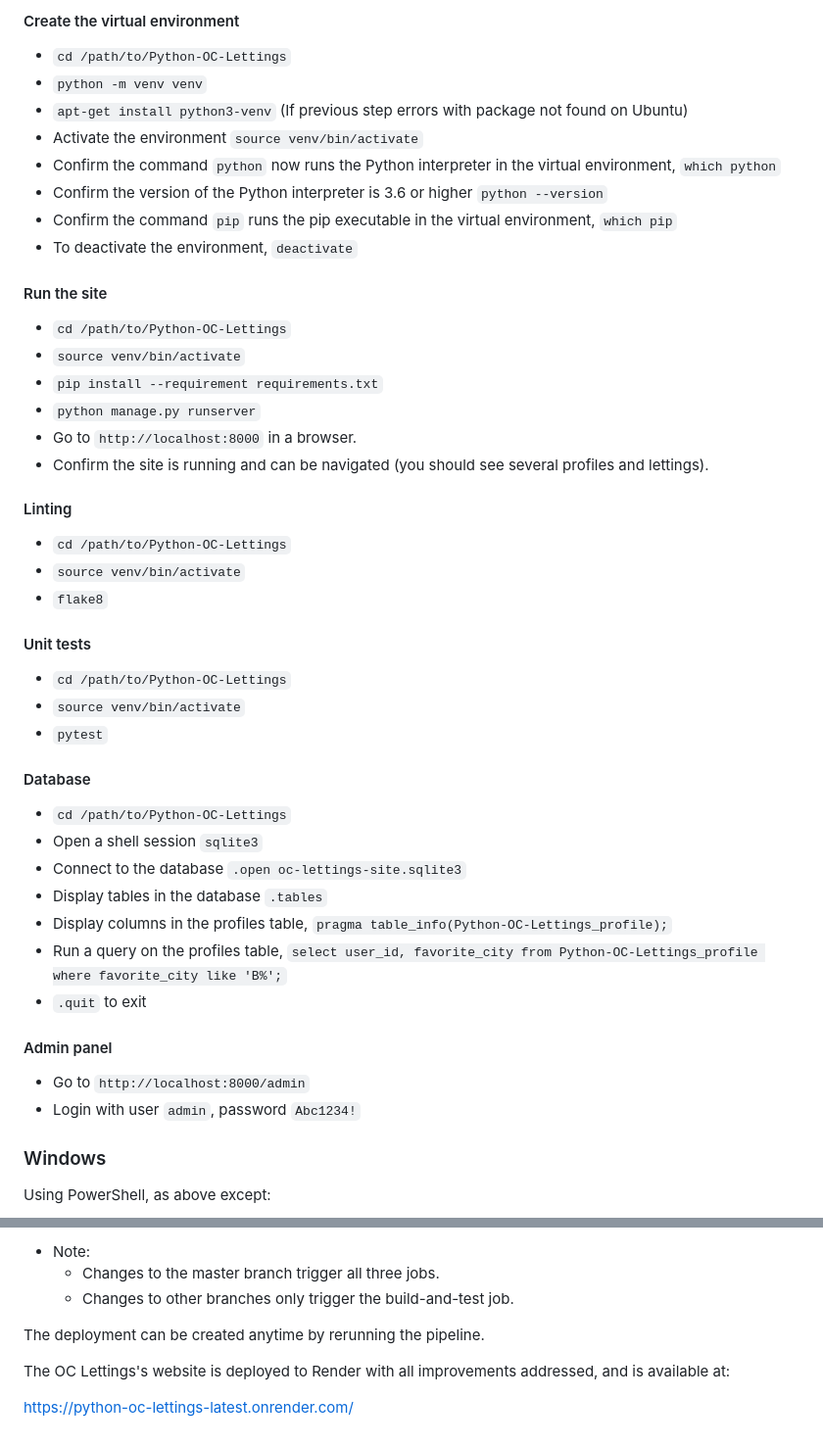
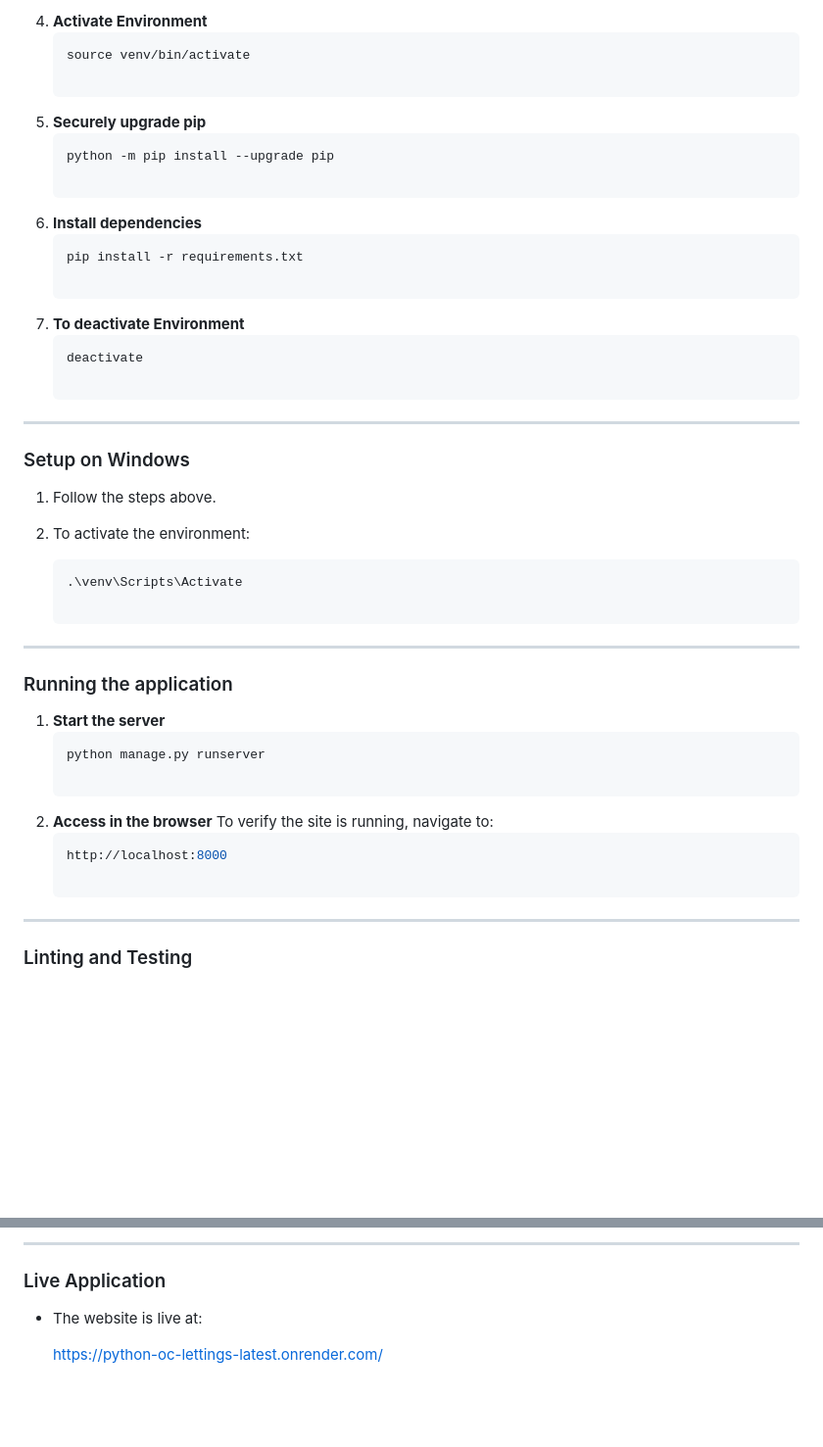
Before and after one commit to Afudu/P13_OpenClassroom, a Markdown page: README.md, 2 parts joined by grey strips. Shown at 98% size. Rendered like a GitHub page; blank space fills up the shorter version.

````diff
--- a/README.md
+++ b/README.md
@@ -42,54 +77,44 @@ your OS shell runs the above Python interpreter (unless a virtual environment is
 
-#### Create the virtual environment
+4. **Activate Environment**
+   ```bash
+   source venv/bin/activate
 
-- `cd /path/to/Python-OC-Lettings`
-- `python -m venv venv`
-- `apt-get install python3-venv` (If previous step errors with package not found on Ubuntu)
-- Activate the environment `source venv/bin/activate`
-- Confirm the command `python` now runs the Python interpreter in the virtual environment,
-`which python`
-- Confirm the version of the Python interpreter is 3.6 or higher `python --version`
-- Confirm the command `pip` runs the pip executable in the virtual environment, `which pip`
-- To deactivate the environment, `deactivate`
+5. **Securely upgrade pip**
+   ```bash
+   python -m pip install --upgrade pip
 
-#### Run the site
+6. **Install dependencies**
+   ```bash
+   pip install -r requirements.txt
 
-- `cd /path/to/Python-OC-Lettings`
-- `source venv/bin/activate`
-- `pip install --requirement requirements.txt`
-- `python manage.py runserver`
-- Go to `http://localhost:8000` in a browser.
-- Confirm the site is running and can be navigated (you should see several profiles and lettings).
+7. **To deactivate Environment**
+   ```bash
+   deactivate
 
-#### Linting
+---
 
-- `cd /path/to/Python-OC-Lettings`
-- `source venv/bin/activate`
-- `flake8`
+### Setup on Windows
 
-#### Unit tests
+1. Follow the steps above.
 
-- `cd /path/to/Python-OC-Lettings`
-- `source venv/bin/activate`
-- `pytest`
+2. To activate the environment:
+   ```bash
+   .\venv\Scripts\Activate
 
-#### Database
+---
 
-- `cd /path/to/Python-OC-Lettings`
-- Open a shell session `sqlite3`
-- Connect to the database `.open oc-lettings-site.sqlite3`
-- Display tables in the database `.tables`
-- Display columns in the profiles table, `pragma table_info(Python-OC-Lettings_profile);`
-- Run a query on the profiles table, `select user_id, favorite_city from
-  Python-OC-Lettings_profile where favorite_city like 'B%';`
-- `.quit` to exit
+### Running the application
 
-#### Admin panel
+1. **Start the server**
+   ```bash
+   python manage.py runserver
 
-- Go to `http://localhost:8000/admin`
-- Login with user `admin`, password `Abc1234!`
+2. **Access in the browser**
+   To verify the site is running, navigate to:
+   ```bash
+   http://localhost:8000
 
-### Windows
+---
 
-Using PowerShell, as above except:
+### Linting and Testing
 
@@ -141,10 +199,8 @@ To run the deployment:
 
-* Note:
-  - Changes to the master branch trigger all three jobs.
-  - Changes to other branches only trigger the build-and-test job.
+---
 
-The deployment can be created anytime by rerunning the pipeline.
+### Live Application
 
-The OC Lettings's website is deployed to Render with all improvements addressed, and is available at:
+- The website is live at:
 
-https://python-oc-lettings-latest.onrender.com/
+   https://python-oc-lettings-latest.onrender.com/
````
Also changed, not shown: other parts of README.md (+125 -57 lines).
